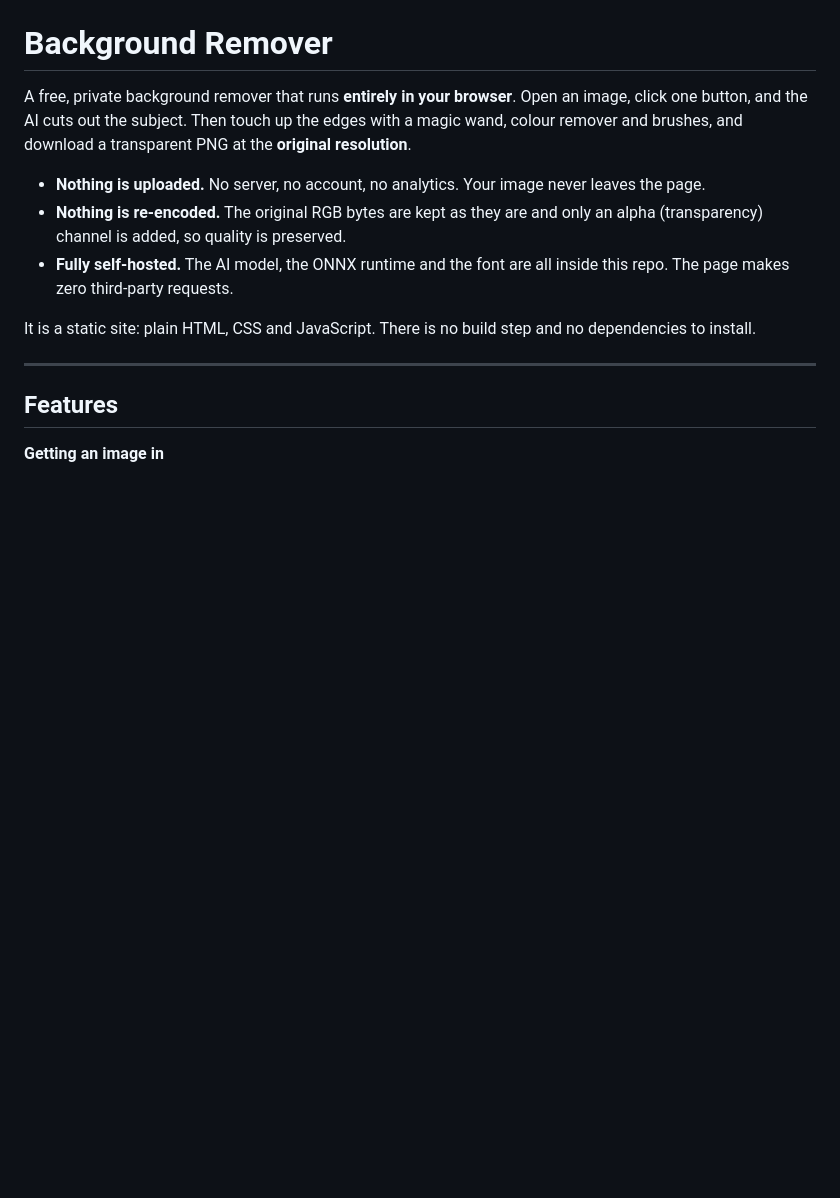
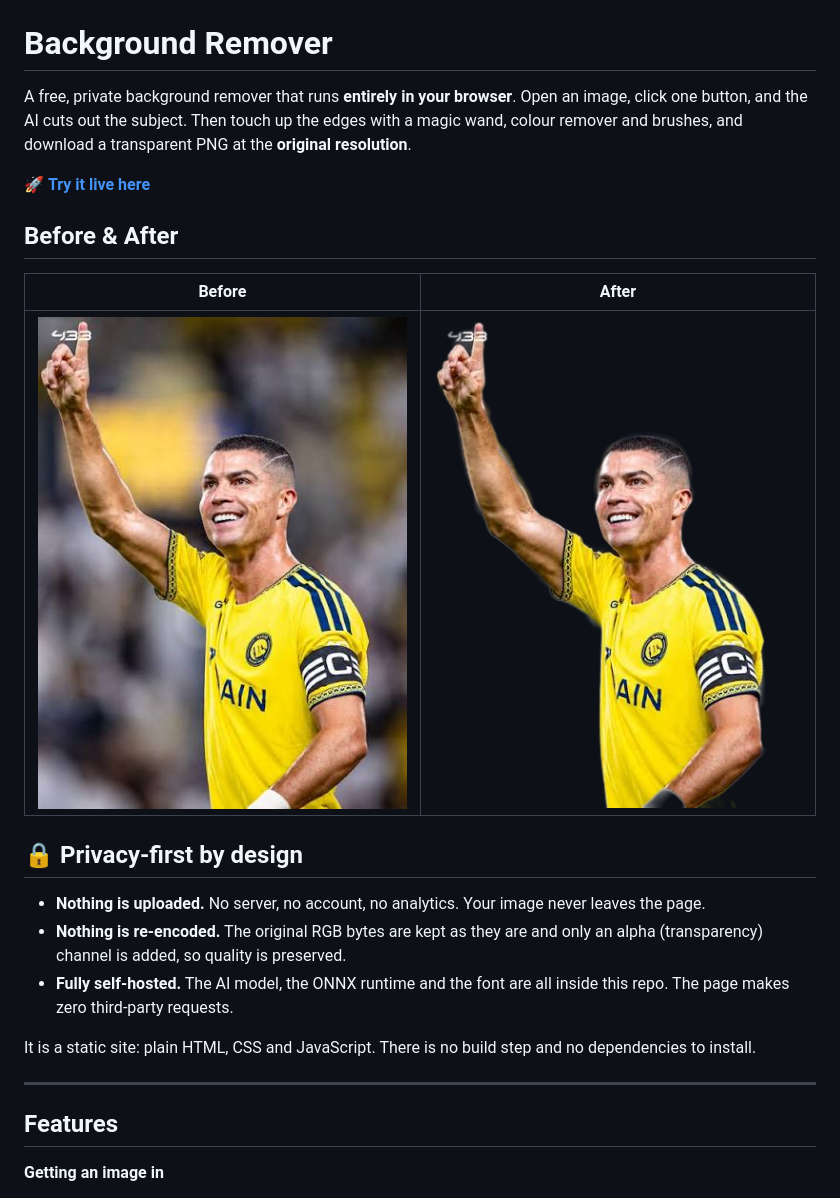
Before and after one commit to Ikram001/aibgr, a Markdown page: README.md, the part around the change. Rendered like a GitHub page; pictures changed too: screenshots/after.png (added), screenshots/before.jpg (added); blank space fills up the shorter version.

Commit message:
add before and after images and live url

```diff
--- a/README.md
+++ b/README.md
@@ -4,6 +4,16 @@ A free, private background remover that runs **entirely in your browser**.
 Open an image, click one button, and the AI cuts out the subject. Then touch up the
 edges with a magic wand, colour remover and brushes, and download a transparent PNG
 at the **original resolution**.
+
+🚀 **[Try it live here](https://ikram001.github.io/aibgr/)**
+
+## Before & After
+
+| Before | After |
+|:---:|:---:|
+| ![Before background removal](screenshots/before.jpg) | ![After background removal](screenshots/after.png) |
+
+## 🔒 Privacy-first by design
 
 - **Nothing is uploaded.** No server, no account, no analytics. Your image never leaves the page.
 - **Nothing is re-encoded.** The original RGB bytes are kept as they are and only an alpha (transparency) channel is added, so quality is preserved.
```
